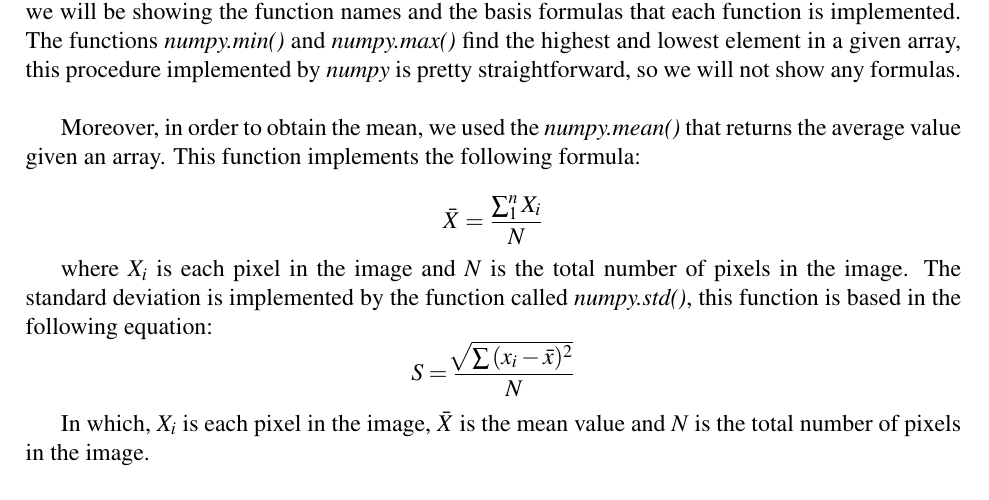
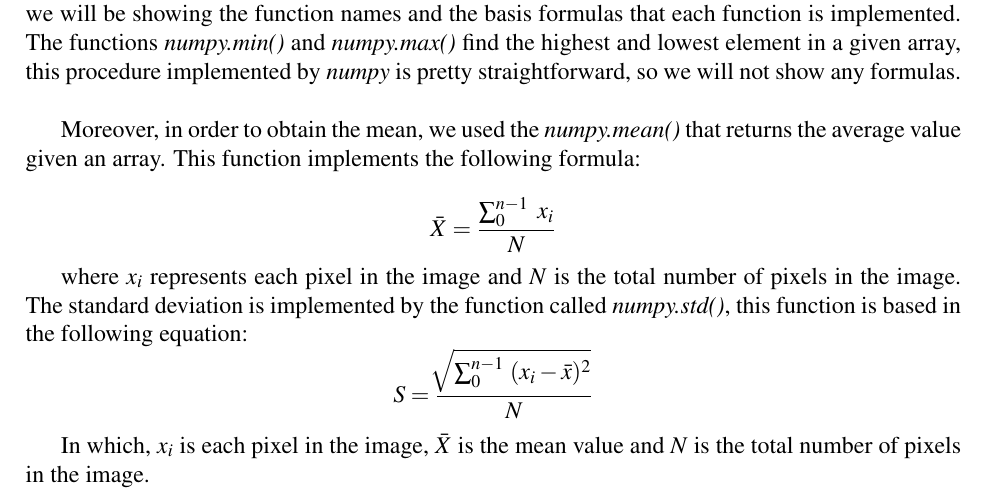
Before and after one commit to Brenolleite/Computer-Vision---MO446, a LaTeX document (p0-XX-YY/report.tex): part of page 5 of 9, cut so that both start at the same text. Compiled offline with pdfLaTeX.

Commit message:
Finishing revisions on report

```diff
--- a/p0-XX-YY/report.tex
+++ b/p0-XX-YY/report.tex
@@ -172,12 +172,12 @@ All these function are already implemented into the \emph{numpy} library, so, in
 
 Moreover, in order to obtain the mean, we used the \emph{numpy.mean()} that returns the average value given an array. This function implements the following formula:
 
-$$\bar X = \frac{\sum_{1}^{n} X_i}{N}$$
+$$\bar X = \frac{\sum_{0}^{n-1} \ x_i}{N}$$
 
-where $X_i$ is each pixel in the image and $N$ is the total number of pixels in the image. The standard deviation is implemented by the function called \emph{numpy.std()}, this function is based in the following equation:
-$$ S = \frac{\sqrt[]{\sum {(x_i - \bar{x})^2}}}{N} $$
+where $x_i$ represents each pixel in the image and $N$ is the total number of pixels in the image. The standard deviation is implemented by the function called \emph{numpy.std()}, this function is based in the following equation:
+$$ S = \frac{\sqrt[]{\sum_{0}^{n-1} \ (x_i - \bar{x})^2}}{N} $$
 
-In which, $X_i$ is each pixel in the image, $\bar X$ is the mean value and $N$ is the total number of pixels in the image.
+In which, $x_i$ is each pixel in the image, $\bar X$ is the mean value and $N$ is the total number of pixels in the image.
 
 \newpage
 
```
Also changed, not shown: p0-XX-YY/report.pdf, p0-XX-YY/report.tex (4 more changed lines).
